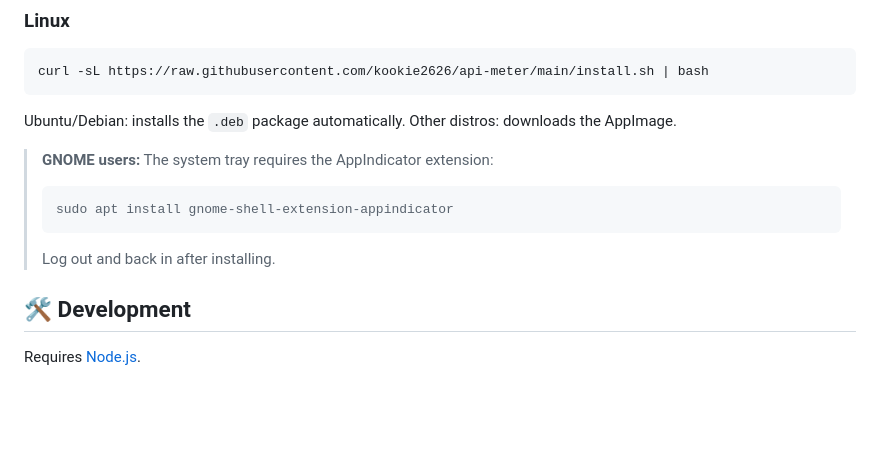
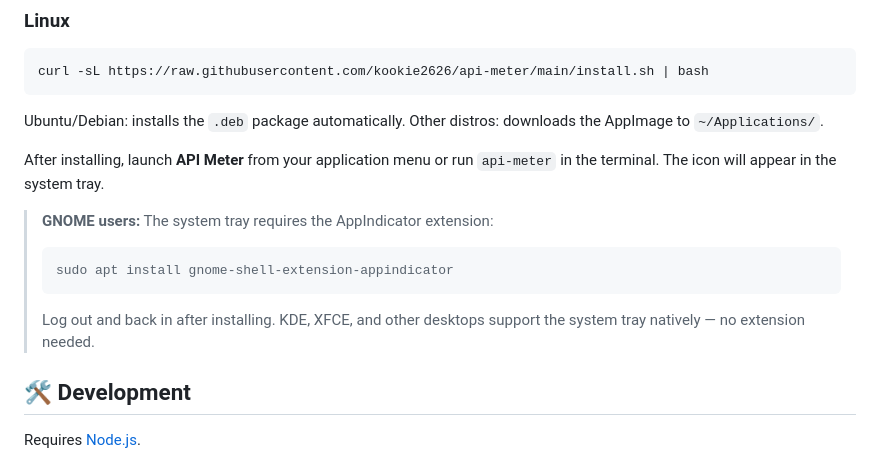
Before and after one commit to kookie2626/api-meter, a Markdown page: README.md, the part around the change. GitHub-like rendering; blank space fills up the shorter version.

Commit message:
Update README: add Linux launch instructions and KDE/XFCE note
Co-Authored-By: Claude Sonnet 4.6 <noreply@anthropic.com>

````diff
--- a/README.md
+++ b/README.md
@@ -77,13 +77,15 @@ Or download `API-Meter-Setup-x.x.x.exe` from the [Releases page](../../releases/
 ```bash
 curl -sL https://raw.githubusercontent.com/kookie2626/api-meter/main/install.sh | bash
 ```
-Ubuntu/Debian: installs the `.deb` package automatically. Other distros: downloads the AppImage.
+Ubuntu/Debian: installs the `.deb` package automatically. Other distros: downloads the AppImage to `~/Applications/`.
+
+After installing, launch **API Meter** from your application menu or run `api-meter` in the terminal. The icon will appear in the system tray.
 
 > **GNOME users:** The system tray requires the AppIndicator extension:
 > ```bash
 > sudo apt install gnome-shell-extension-appindicator
 > ```
-> Log out and back in after installing.
+> Log out and back in after installing. KDE, XFCE, and other desktops support the system tray natively — no extension needed.
 
 ## 🛠️ Development
 
````
